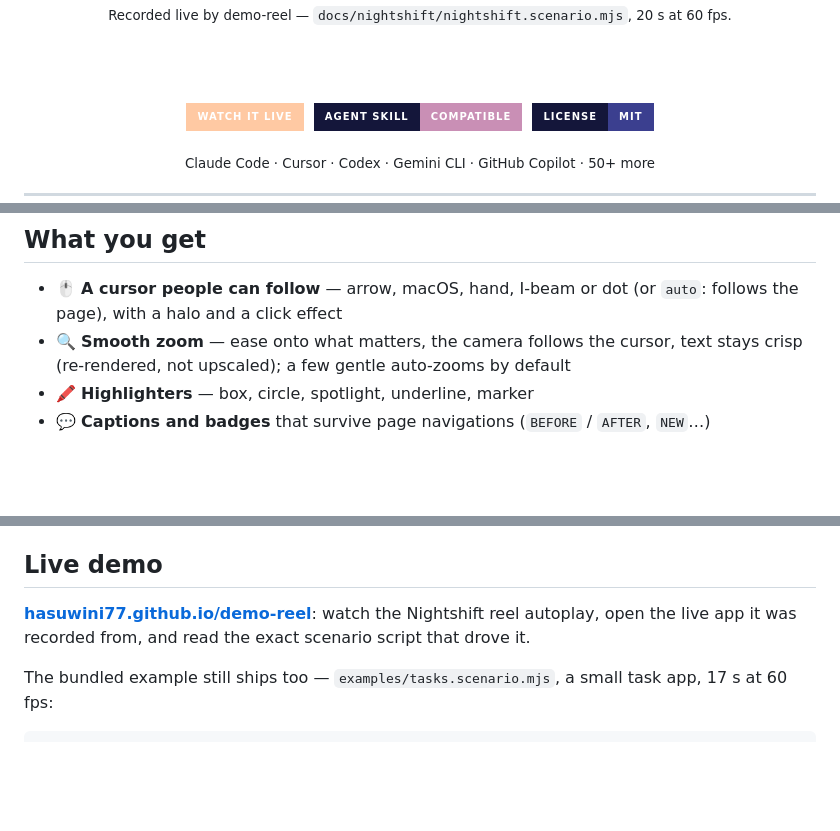
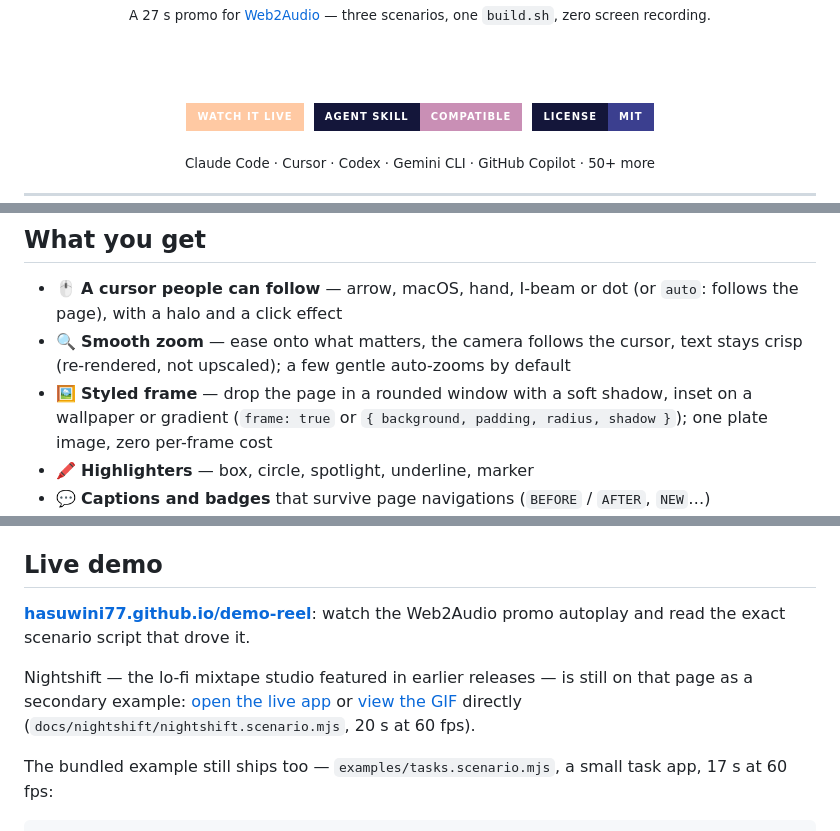
Before and after one commit to hasuwini77/demo-reel, a Markdown page: README.md, 3 parts joined by grey strips. GitHub-like rendering; badges without logos; blank space fills up the shorter version.

Commit message:
docs(readme): swap hero to the Web2Audio promo, keep Nightshift secondary
The top-of-README hero GIF and caption now show the Web2Audio reel
(27s, three scenarios, one build.sh). Added the styled `frame` feature
to the feature list (zoom was already there; frame wasn't). Nightshift
stays fully in the repo — README's Live demo section now points to it
as a secondary example (live app + GIF links) instead of the primary
clip.

Co-Authored-By: Claude Sonnet 5 <noreply@anthropic.com>

```diff
--- a/README.md
+++ b/README.md
@@ -19,5 +19,5 @@ Frame-exact **60 fps** demo videos of any web app, recorded from a short script
 
-<sub>Recorded live by demo-reel — <code>docs/nightshift/nightshift.scenario.mjs</code>, 20 s at 60 fps.</sub>
+<sub>A 27 s promo for <a href="https://www.web2audio.com">Web2Audio</a> — three scenarios, one <code>build.sh</code>, zero screen recording.</sub>
 
 <br/><br/>
 
@@ -105,6 +105,7 @@ demo-reel drives your **real app** in headless Chromium on a **virtual clock**.
 
 - 🖱️ **A cursor people can follow** — arrow, macOS, hand, I-beam or dot (or `auto`: follows the page), with a halo and a click effect
 - 🔍 **Smooth zoom** — ease onto what matters, the camera follows the cursor, text stays crisp (re-rendered, not upscaled); a few gentle auto-zooms by default
+- 🖼️ **Styled frame** — drop the page in a rounded window with a soft shadow, inset on a wallpaper or gradient (`frame: true` or `{ background, padding, radius, shadow }`); one plate image, zero per-frame cost
 - 🖍️ **Highlighters** — box, circle, spotlight, underline, marker
 - 💬 **Captions and badges** that survive page navigations (`BEFORE` / `AFTER`, `NEW`…)
 - 🎞️ **Exact timing** — a 1.5 s hold is 90 frames, always; loading screens are skipped, not recorded
@@ -135,7 +136,9 @@ Full API, canvas-UI targeting, before/after videos and troubleshooting: [`skills
 
 ## Live demo
 
-**[hasuwini77.github.io/demo-reel](https://hasuwini77.github.io/demo-reel/)**: watch the Nightshift reel autoplay, open the live app it was recorded from, and read the exact scenario script that drove it.
+**[hasuwini77.github.io/demo-reel](https://hasuwini77.github.io/demo-reel/)**: watch the Web2Audio promo autoplay and read the exact scenario script that drove it.
+
+Nightshift — the lo-fi mixtape studio featured in earlier releases — is still on that page as a secondary example: [open the live app](https://hasuwini77.github.io/demo-reel/nightshift/) or [view the GIF](docs/nightshift.gif) directly (`docs/nightshift/nightshift.scenario.mjs`, 20 s at 60 fps).
 
 The bundled example still ships too — `examples/tasks.scenario.mjs`, a small task app, 17 s at 60 fps:
 
```
Also changed, not shown: other parts of README.md (+1 -1 lines).
